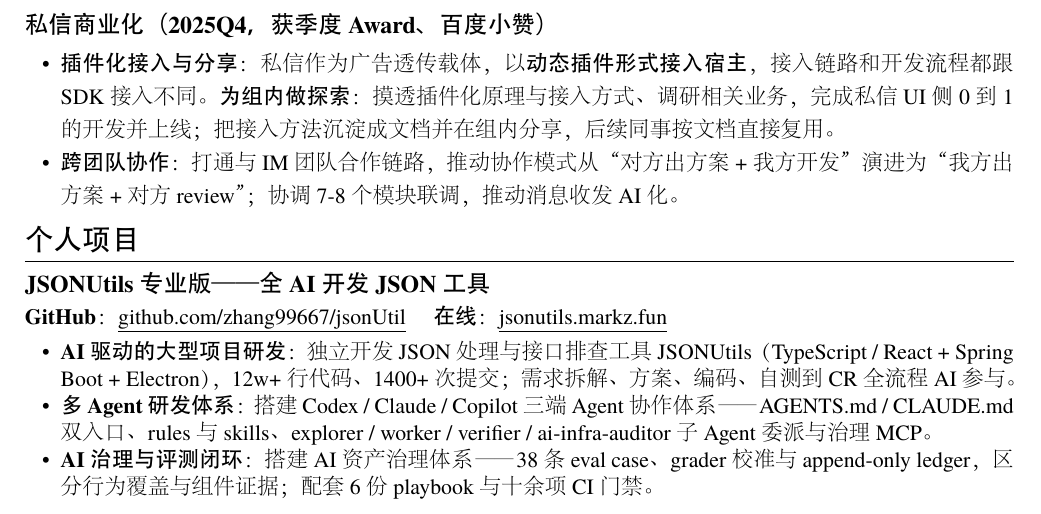
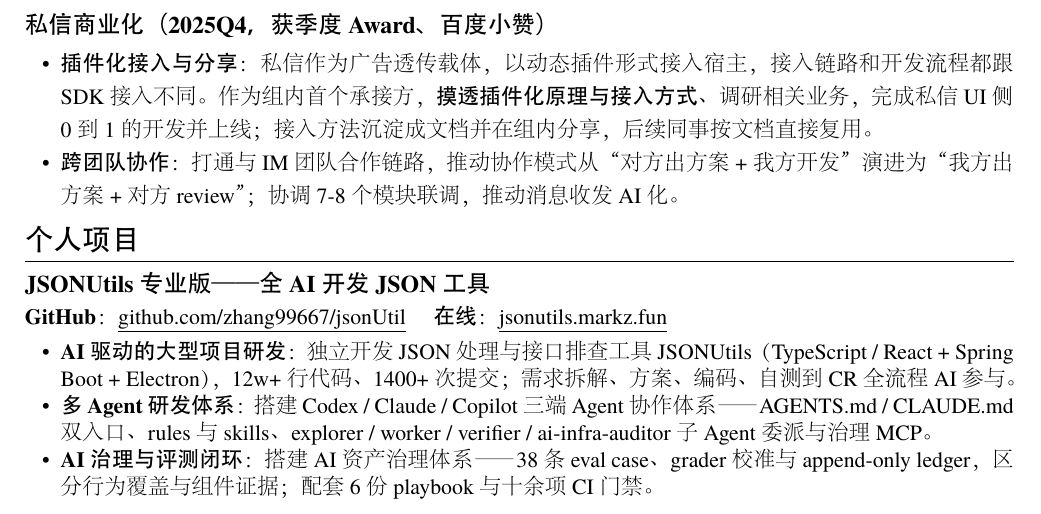
Before and after one commit to zhang99667/my-resume, a LaTeX CV (resume-zh_CN.tex): part of page 2 of 2, cut so that both start at the same text. The pictures show the PDF file resume-zh_CN.pdf that the author committed with the source.

Commit message:
docs: 私信插件化描述理顺上下文

```diff
--- a/resume-zh_CN.tex
+++ b/resume-zh_CN.tex
@@ -70,7 +70,7 @@
 \datedsubsection{\textbf{私信商业化（2025Q4，获季度 Award、百度小赞）}}{}
 \begin{onehalfspacing}
   \begin{itemize}
-    \item \textbf{插件化接入与分享}：私信作为广告透传载体，以\textbf{动态插件形式接入宿主}，接入链路和开发流程都跟 SDK 接入不同。\textbf{为组内做探索}：摸透插件化原理与接入方式、调研相关业务，完成私信 UI 侧 0 到 1 的开发并上线；把接入方法沉淀成文档并在组内分享，后续同事按文档直接复用。
+    \item \textbf{插件化接入与分享}：私信作为广告透传载体，以动态插件形式接入宿主，接入链路和开发流程都跟 SDK 接入不同。作为组内首个承接方，\textbf{摸透插件化原理与接入方式}、调研相关业务，完成私信 UI 侧 0 到 1 的开发并上线；接入方法沉淀成文档并在组内分享，后续同事按文档直接复用。
     \item \textbf{跨团队协作}：打通与 IM 团队合作链路，推动协作模式从“对方出方案 + 我方开发”演进为“我方出方案 + 对方 review”；协调 7-8 个模块联调，推动消息收发 AI 化。
   \end{itemize}
 \end{onehalfspacing}
```
Also changed, not shown: resume-zh_CN.pdf.
